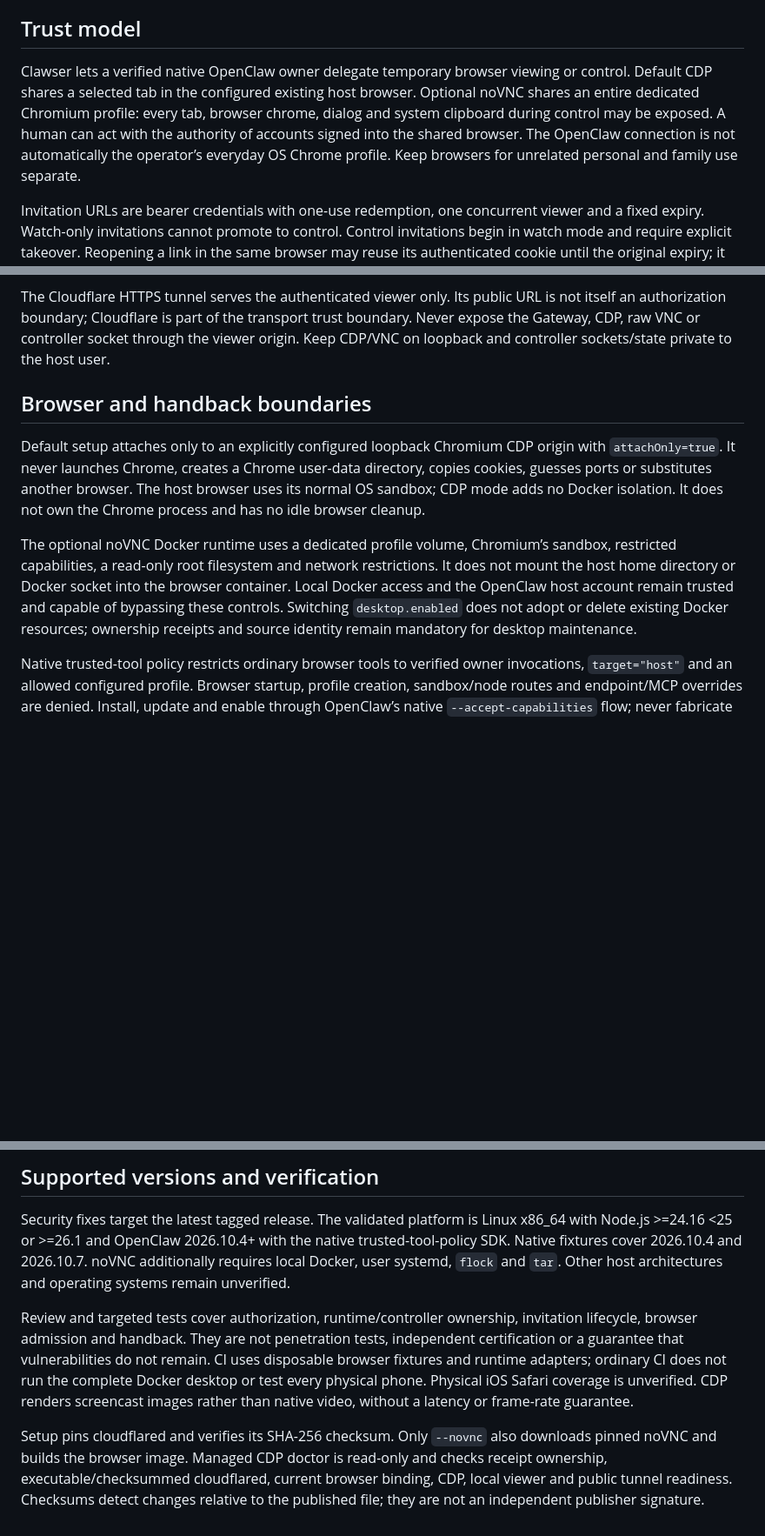
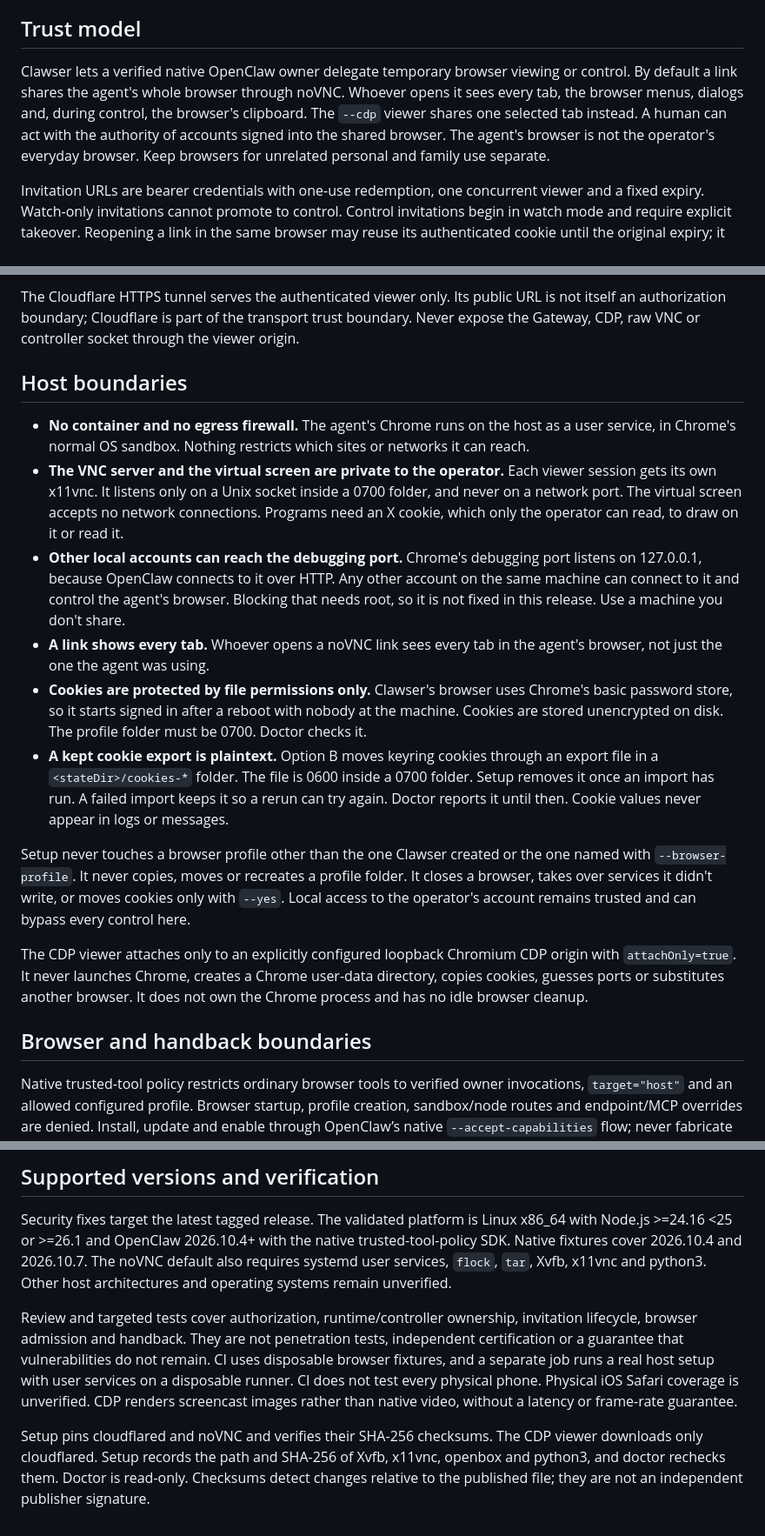
Before and after one commit to pengying/clawser, a Markdown page: SECURITY.md, 3 parts joined by grey strips. Shown at 87% size. GitHub-like rendering; blank space fills up the shorter version.

Commit message:
docs(security): host boundaries, the shared debugging port and the kept cookie export
Co-Authored-By: Claude Opus 5.5 <noreply@anthropic.com>

```diff
--- a/SECURITY.md
+++ b/SECURITY.md
@@ -15,12 +15,12 @@ unredacted session logs. There is no promised response time or bug bounty.
 ## Trust model
 
 Clawser lets a verified native OpenClaw owner delegate temporary browser viewing
-or control. Default CDP shares a selected tab in the configured existing host
-browser. Optional noVNC shares an entire dedicated Chromium profile: every tab,
-browser chrome, dialog and system clipboard during control may be exposed.
+or control. By default a link shares the agent's whole browser through noVNC.
+Whoever opens it sees every tab, the browser menus, dialogs and, during control,
+the browser's clipboard. The `--cdp` viewer shares one selected tab instead.
 A human can act with the authority of accounts signed into the shared browser.
-The OpenClaw connection is not automatically the operator’s everyday OS Chrome
-profile. Keep browsers for unrelated personal and family use separate.
+The agent's browser is not the operator's everyday browser. Keep browsers for
+unrelated personal and family use separate.
 
 Invitation URLs are bearer credentials with one-use redemption, one concurrent
 viewer and a fixed expiry. Watch-only invitations cannot promote to control.
@@ -51,24 +51,47 @@ configuration change does not turn an already performed website action back.
 The Cloudflare HTTPS tunnel serves the authenticated viewer only. Its public URL
 is not itself an authorization boundary; Cloudflare is part of the transport
 trust boundary. Never expose the Gateway, CDP, raw VNC or controller socket through
-the viewer origin. Keep CDP/VNC on loopback and controller sockets/state private
-to the host user.
+the viewer origin.
+
+## Host boundaries
+
+- **No container and no egress firewall.** The agent's Chrome runs on the host
+  as a user service, in Chrome's normal OS sandbox. Nothing restricts which
+  sites or networks it can reach.
+- **The VNC server and the virtual screen are private to the operator.** Each
+  viewer session gets its own x11vnc. It listens only on a Unix socket inside a
+  0700 folder, and never on a network port. The virtual screen accepts no
+  network connections. Programs need an X cookie, which only the operator can
+  read, to draw on it or read it.
+- **Other local accounts can reach the debugging port.** Chrome's debugging
+  port listens on 127.0.0.1, because OpenClaw connects to it over HTTP. Any
+  other account on the same machine can connect to it and control the agent's
+  browser. Blocking that needs root, so it is not fixed in this release. Use a
+  machine you don't share.
+- **A link shows every tab.** Whoever opens a noVNC link sees every tab in the
+  agent's browser, not just the one the agent was using.
+- **Cookies are protected by file permissions only.** Clawser's browser uses
+  Chrome's basic password store, so it starts signed in after a reboot with
+  nobody at the machine. Cookies are stored unencrypted on disk. The profile
+  folder must be 0700. Doctor checks it.
+- **A kept cookie export is plaintext.** Option B moves keyring cookies through
+  an export file in a `<stateDir>/cookies-*` folder. The file is 0600 inside a
+  0700 folder. Setup removes it once an import has run. A failed import keeps it
+  so a rerun can try again. Doctor reports it until then. Cookie values never
+  appear in logs or messages.
+
+Setup never touches a browser profile other than the one Clawser created or the
+one named with `--browser-profile`. It never copies, moves or recreates a
+profile folder. It closes a browser, takes over services it didn't write, or
+moves cookies only with `--yes`. Local access to the operator's account remains
+trusted and can bypass every control here.
+
+The CDP viewer attaches only to an explicitly configured loopback Chromium CDP
+origin with `attachOnly=true`. It never launches Chrome, creates a Chrome
+user-data directory, copies cookies, guesses ports or substitutes another
+browser. It does not own the Chrome process and has no idle browser cleanup.
 
 ## Browser and handback boundaries
-
-Default setup attaches only to an explicitly configured loopback Chromium CDP
-origin with `attachOnly=true`. It never launches Chrome, creates a Chrome
-user-data directory, copies cookies, guesses ports or substitutes another browser.
-The host browser uses its normal OS sandbox; CDP mode adds no Docker isolation.
-It does not own the Chrome process and has no idle browser cleanup.
-
-The optional noVNC Docker runtime uses a dedicated profile volume, Chromium’s
-sandbox, restricted capabilities, a read-only root filesystem and network
-restrictions. It does not mount the host home directory or Docker socket into
-the browser container. Local Docker access and the OpenClaw host account remain
-trusted and capable of bypassing these controls. Switching `desktop.enabled`
-does not adopt or delete existing Docker resources; ownership receipts and source
-identity remain mandatory for desktop maintenance.
 
 Native trusted-tool policy restricts ordinary browser tools to verified owner
 invocations, `target="host"` and an allowed configured profile. Browser startup,
@@ -110,20 +133,22 @@ challenge-acceptance guarantee.
 
 Security fixes target the latest tagged release. The validated platform is Linux
 x86_64 with Node.js >=24.16 <25 or >=26.1 and OpenClaw 2026.10.4+ with the native
-trusted-tool-policy SDK. Native fixtures cover 2026.10.4 and 2026.10.7. noVNC
-additionally requires local Docker, user systemd, `flock` and `tar`. Other host
-architectures and operating systems remain unverified.
+trusted-tool-policy SDK. Native fixtures cover 2026.10.4 and 2026.10.7. The
+noVNC default also requires systemd user services, `flock`, `tar`, Xvfb,
+x11vnc and python3. Other host architectures and operating systems remain
+unverified.
 
 Review and targeted tests cover authorization, runtime/controller ownership,
 invitation lifecycle, browser admission and handback. They are not penetration
 tests, independent certification or a guarantee that vulnerabilities do not
-remain. CI uses disposable browser fixtures and runtime adapters; ordinary CI
-does not run the complete Docker desktop or test every physical phone. Physical
-iOS Safari coverage is unverified. CDP renders screencast images rather than
-native video, without a latency or frame-rate guarantee.
+remain. CI uses disposable browser fixtures, and a separate job runs a real
+host setup with user services on a disposable runner. CI does not test every
+physical phone. Physical iOS Safari coverage is unverified. CDP renders
+screencast images rather than native video, without a latency or frame-rate
+guarantee.
 
-Setup pins cloudflared and verifies its SHA-256 checksum. Only `--novnc` also
-downloads pinned noVNC and builds the browser image. Managed CDP doctor is read-only
-and checks receipt ownership, executable/checksummed cloudflared, current browser
-binding, CDP, local viewer and public tunnel readiness. Checksums detect changes
-relative to the published file; they are not an independent publisher signature.
+Setup pins cloudflared and noVNC and verifies their SHA-256 checksums. The CDP
+viewer downloads only cloudflared. Setup records the path and SHA-256 of Xvfb,
+x11vnc, openbox and python3, and doctor rechecks them. Doctor is read-only.
+Checksums detect changes relative to the published file; they are not an
+independent publisher signature.
```
Also changed, not shown: other parts of SECURITY.md (+3 -3 lines).
